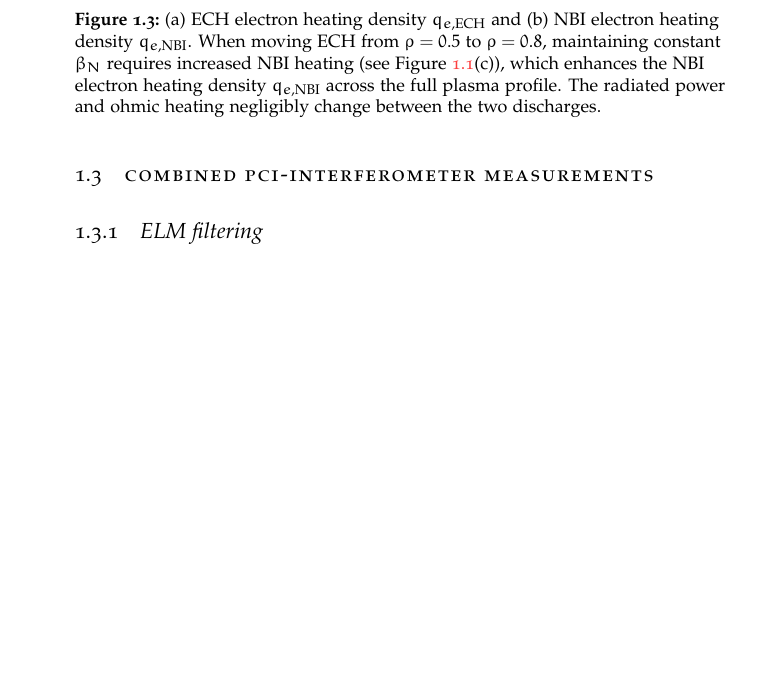
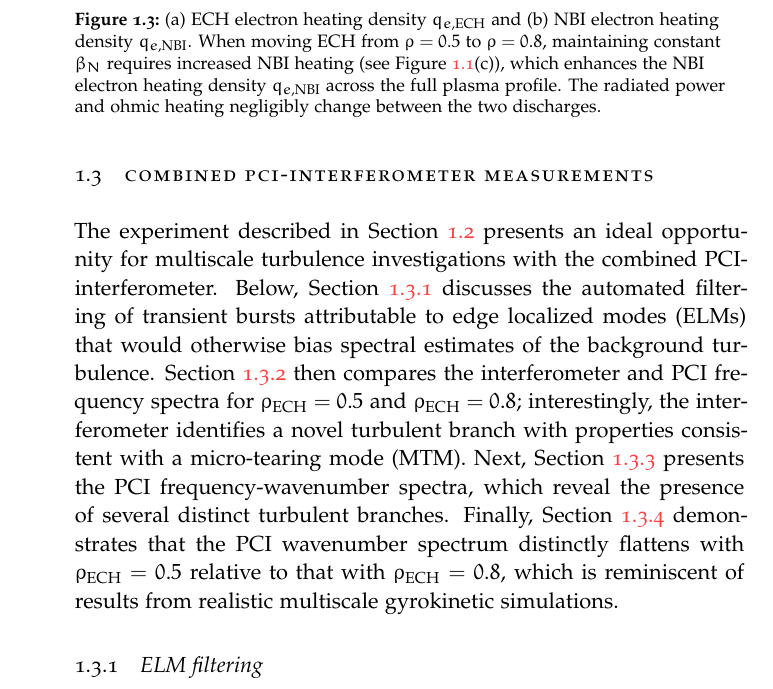
Before and after one commit to emd/thesis, a LaTeX thesis (thesis.tex, which reads Chapters/TurbulenceMeasurements/TurbulenceMeasurements.tex): part of page 4 of 20, cut so that both start at the same text, the shorter picture padded with empty space. Compiled offline with pdfLaTeX; a missing font is replaced by an installed copy or a similar font.

Commit message:
Intro. to combined PCI-interferometer measurments complete

```diff
--- a/Chapters/TurbulenceMeasurements/TurbulenceMeasurements.tex
+++ b/Chapters/TurbulenceMeasurements/TurbulenceMeasurements.tex
@@ -184,6 +185,31 @@ match their measured values to within $\pm 5\%$.
 
 \section{Combined PCI-interferometer measurements}
 \label{sec:TurbulenceMeasurements:Measurements}
+The experiment described in
+Section~\ref{sec:TurbulenceMeasurements:ExperimentalConditions}
+presents an ideal opportunity
+for multiscale turbulence investigations
+with the combined PCI-interferometer.
+Below, Section~\ref{sec:TurbulenceMeasurements:Measurements:ELM_filtering}
+discusses the automated filtering of transient bursts
+attributable to edge localized modes (ELMs)
+that would otherwise bias spectral estimates
+of the background turbulence.
+Section~\ref{sec:TurbulenceMeasurements:Measurements:Sf} then
+compares the interferometer and PCI frequency spectra
+for $\rhoech = 0.5$ and $\rhoech = 0.8$;
+interestingly, the interferometer identifies
+a novel turbulent branch with properties
+consistent with a micro-tearing mode (MTM).
+Next, Section~\ref{sec:TurbulenceMeasurements:Measurements:Skf}
+presents the PCI frequency-wavenumber spectra,
+which reveal the presence of several distinct turbulent branches.
+Finally, Section~\ref{sec:TurbulenceMeasurements:Measurements:Sk}
+demonstrates that the PCI wavenumber spectrum
+distinctly flattens with $\rhoech = 0.5$
+relative to that with $\rhoech = 0.8$,
+which is reminiscent of results
+from realistic multiscale gyrokinetic simulations.
 
 
 \subsection{ELM filtering}
```
Also changed, not shown: Chapters/TurbulenceMeasurements/TurbulenceMeasurements.tex (87 more changed lines).
